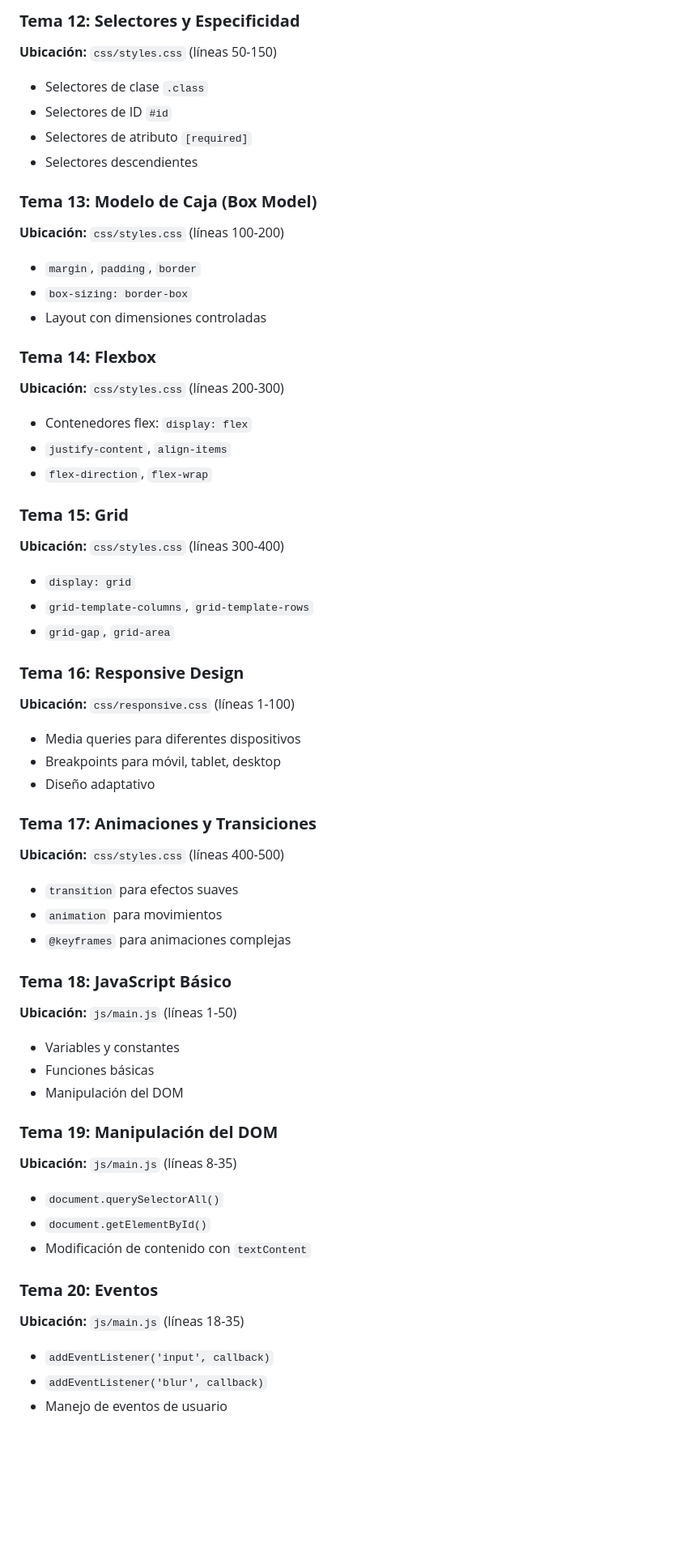
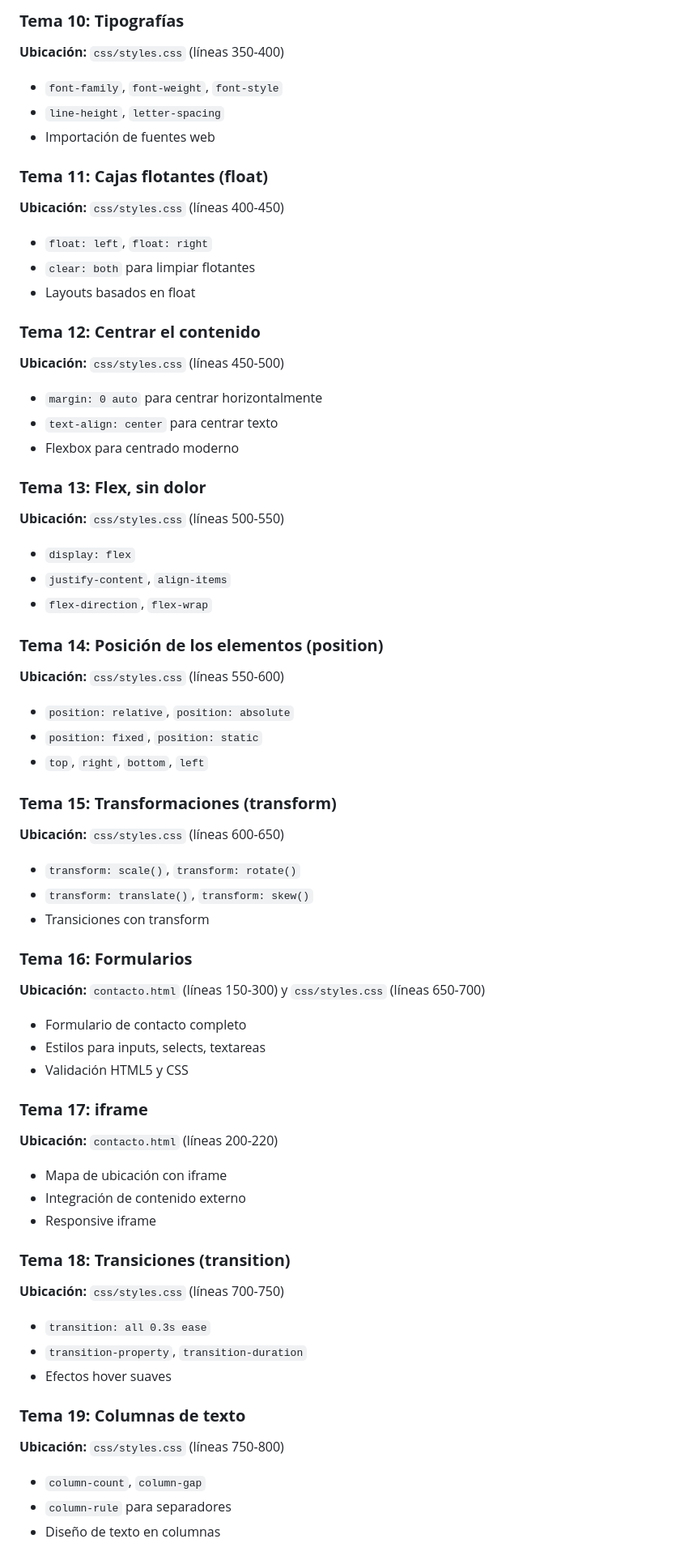
Before and after one commit to ingknarg32/IngenieriaWeb, a Markdown page: README.md, the part around one of its changes. Shown at 81% size. GitHub-like rendering; blank space fills up the shorter version.

Commit message:
Update README with exact 21 topics from image - March 13, 2025

```diff
--- a/README.md
+++ b/README.md
@@ -167,56 +155,61 @@ Aquí se detallan los 21 temas principales implementados en el proyecto y su ubi
 
-### **Tema 12: Selectores y Especificidad**
-**Ubicación:** `css/styles.css` (líneas 50-150)
-- Selectores de clase `.class`
-- Selectores de ID `#id`
-- Selectores de atributo `[required]`
-- Selectores descendientes
+### **Tema 10: Tipografías**
+**Ubicación:** `css/styles.css` (líneas 350-400)
+- `font-family`, `font-weight`, `font-style`
+- `line-height`, `letter-spacing`
+- Importación de fuentes web
 
-### **Tema 13: Modelo de Caja (Box Model)**
-**Ubicación:** `css/styles.css` (líneas 100-200)
-- `margin`, `padding`, `border`
-- `box-sizing: border-box`
-- Layout con dimensiones controladas
+### **Tema 11: Cajas flotantes (float)**
+**Ubicación:** `css/styles.css` (líneas 400-450)
+- `float: left`, `float: right`
+- `clear: both` para limpiar flotantes
+- Layouts basados en float
 
-### **Tema 14: Flexbox**
-**Ubicación:** `css/styles.css` (líneas 200-300)
-- Contenedores flex: `display: flex`
+### **Tema 12: Centrar el contenido**
+**Ubicación:** `css/styles.css` (líneas 450-500)
+- `margin: 0 auto` para centrar horizontalmente
+- `text-align: center` para centrar texto
+- Flexbox para centrado moderno
+
+### **Tema 13: Flex, sin dolor**
+**Ubicación:** `css/styles.css` (líneas 500-550)
+- `display: flex`
 - `justify-content`, `align-items`
 - `flex-direction`, `flex-wrap`
 
-### **Tema 15: Grid**
-**Ubicación:** `css/styles.css` (líneas 300-400)
-- `display: grid`
-- `grid-template-columns`, `grid-template-rows`
-- `grid-gap`, `grid-area`
+### **Tema 14: Posición de los elementos (position)**
+**Ubicación:** `css/styles.css` (líneas 550-600)
+- `position: relative`, `position: absolute`
+- `position: fixed`, `position: static`
+- `top`, `right`, `bottom`, `left`
 
-### **Tema 16: Responsive Design**
-**Ubicación:** `css/responsive.css` (líneas 1-100)
-- Media queries para diferentes dispositivos
-- Breakpoints para móvil, tablet, desktop
-- Diseño adaptativo
+### **Tema 15: Transformaciones (transform)**
+**Ubicación:** `css/styles.css` (líneas 600-650)
+- `transform: scale()`, `transform: rotate()`
+- `transform: translate()`, `transform: skew()`
+- Transiciones con transform
 
-### **Tema 17: Animaciones y Transiciones**
-**Ubicación:** `css/styles.css` (líneas 400-500)
-- `transition` para efectos suaves
-- `animation` para movimientos
-- `@keyframes` para animaciones complejas
+### **Tema 16: Formularios**
+**Ubicación:** `contacto.html` (líneas 150-300) y `css/styles.css` (líneas 650-700)
+- Formulario de contacto completo
+- Estilos para inputs, selects, textareas
+- Validación HTML5 y CSS
 
-### **Tema 18: JavaScript Básico**
-**Ubicación:** `js/main.js` (líneas 1-50)
-- Variables y constantes
-- Funciones básicas
-- Manipulación del DOM
+### **Tema 17: iframe**
+**Ubicación:** `contacto.html` (líneas 200-220)
+- Mapa de ubicación con iframe
+- Integración de contenido externo
+- Responsive iframe
 
-### **Tema 19: Manipulación del DOM**
-**Ubicación:** `js/main.js` (líneas 8-35)
-- `document.querySelectorAll()`
-- `document.getElementById()`
-- Modificación de contenido con `textContent`
+### **Tema 18: Transiciones (transition)**
+**Ubicación:** `css/styles.css` (líneas 700-750)
+- `transition: all 0.3s ease`
+- `transition-property`, `transition-duration`
+- Efectos hover suaves
 
-### **Tema 20: Eventos**
-**Ubicación:** `js/main.js` (líneas 18-35)
-- `addEventListener('input', callback)`
-- `addEventListener('blur', callback)`
-- Manejo de eventos de usuario
+### **Tema 19: Columnas de texto**
+**Ubicación:** `css/styles.css` (líneas 750-800)
+- `column-count`, `column-gap`
+- `column-rule` para separadores
+- Diseño de texto en columnas
 
```
Also changed, not shown: other parts of README.md (+44 -50 lines).
